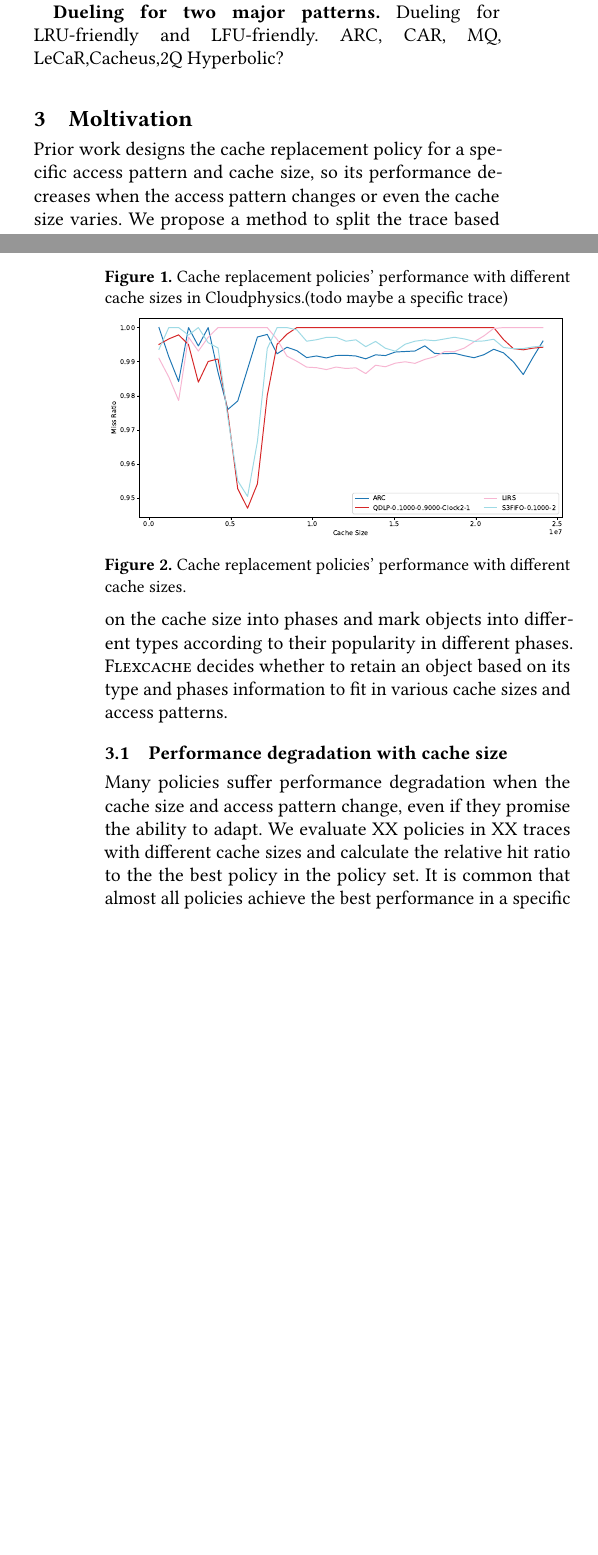
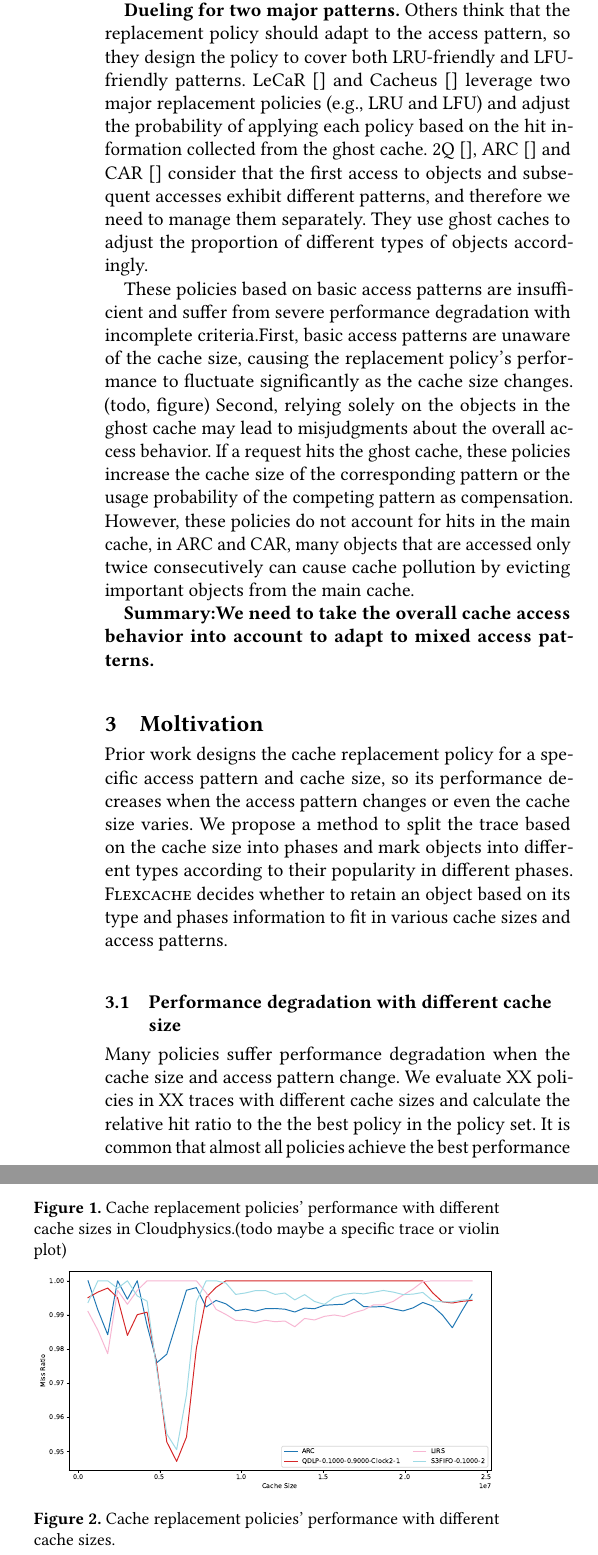
Before and after one commit to vmexit/paper-flexcache, a LaTeX paper (p.tex, which reads 02background.tex, 03motivation.tex): two parts of the columns of pages 1 and 2 of 3 before the commit and two parts of the columns of page 2 of 3 after it, joined at a grey line, cut so that both start at the same text, the shorter picture padded with empty space. Compiled offline with pdfLaTeX; a LaTeX package or settings file that is missing is left out.

Commit message:
first version of bg

```diff
--- a/02background.tex
+++ b/02background.tex
@@ -54,4 +55,3 @@ Many policies use the ghost cache to store the metadata of the evicted objects~\
 
 %They change the part size according to the hit information and tag the object type with static criteria.
 
-\textbf{The major pattern and interference pattern.} LRU-friendly and scan-resistance (LIRS,SegCache). LFU-friendly and period repeated access-resistance(TinyLFU). scan with others (One-hit-wonder)S3-FIFO
@@ -58,3 +66,25 @@ Many policies use the ghost cache to store the metadata of the evicted objects~\
+S3-FIFO~\cite{} analyzes the access pattern and finds that most benchmarks consist of many scan accesses (named One-hit-wonder), so it uses a small filter cache to decrease newly accessed objects and a ghost cache to pick up the wrongly evicted objects.
+%
 
-\textbf{Dueling for two major patterns.} Dueling for LRU-friendly and LFU-friendly. ARC, CAR, MQ, LeCaR,Cacheus,2Q
-Hyperbolic?
+\textbf{Dueling for two major patterns.} Others think that the replacement policy should adapt to the access pattern, so they design the policy to cover both LRU-friendly and LFU-friendly patterns.
+%
+LeCaR~\cite{} and Cacheus~\cite{} leverage two major replacement policies (e.g., LRU and LFU) and adjust the probability of applying each policy based on the hit information collected from the ghost cache.
+%
+2Q~\cite{}, ARC~\cite{} and CAR~\cite{} consider that the first access to objects and subsequent accesses exhibit different patterns, and therefore we need to manage them separately.
+%
+They use ghost caches to adjust the proportion of different types of objects accordingly.
+%Dueling for LRU-friendly and LFU-friendly. ARC, CAR, 2Q,LeCaR,Cacheus,LRFU
+
+These policies based on basic access patterns are insufficient and suffer from severe performance degradation with incomplete criteria.% different access pattern.
+%
+First, basic access patterns are unaware of the cache size, causing the replacement policy's performance to fluctuate significantly as the cache size changes.
+%
+(todo, figure)
+%
+Second, relying solely on the objects in the ghost cache may lead to misjudgments about the overall access behavior.
+%
+If a request hits the ghost cache, these policies increase the cache size of the corresponding pattern or the usage probability of the competing pattern as compensation.
+%
+However, these policies do not account for hits in the main cache, in ARC and CAR, many objects that are accessed only twice consecutively can cause cache pollution by evicting important objects from the main cache.
+
+\textbf{Summary:We need to take the overall cache access behavior into account to adapt to mixed access patterns.}
--- a/03motivation.tex
+++ b/03motivation.tex
@@ -7,9 +7,9 @@ We propose a method to split the trace based on the cache size into phases and m
 \sys decides whether to retain an object based on its type and phases information to fit in various cache sizes and access patterns.
 %
 
-\subsection{Performance degradation with cache size}
+\subsection{Performance degradation with different cache size}
 \label{ss:performance-policy-change}
-Many policies suffer performance degradation when the cache size and access pattern change, even if they promise the ability to adapt.
+Many policies suffer performance degradation when the cache size and access pattern change.
 %
 We evaluate XX policies in XX traces with different cache sizes and calculate the relative hit ratio to the the best policy in the policy set.
 %
@@ -22,7 +22,7 @@ As shown in the figure ~\autoref{fig:cache-size}, ARC~\cite{} and LIRS~\cite{} a
 \begin{figure}[t]
     \centering
     \includegraphics[width=\columnwidth]{fig/demo-cloudphysics}
-    \caption{Cache replacement policies' performance with different cache sizes in Cloudphysics.(todo maybe a specific trace)}
+    \caption{Cache replacement policies' performance with different cache sizes in Cloudphysics.(todo maybe a specific trace or violin plot)}
     \label{fig:cloudphysics}
 \end{figure}
 
```
Also changed, not shown: 07relwk.tex (+2 -0 lines), 02background.tex (11 more changed lines), 1 other file.
